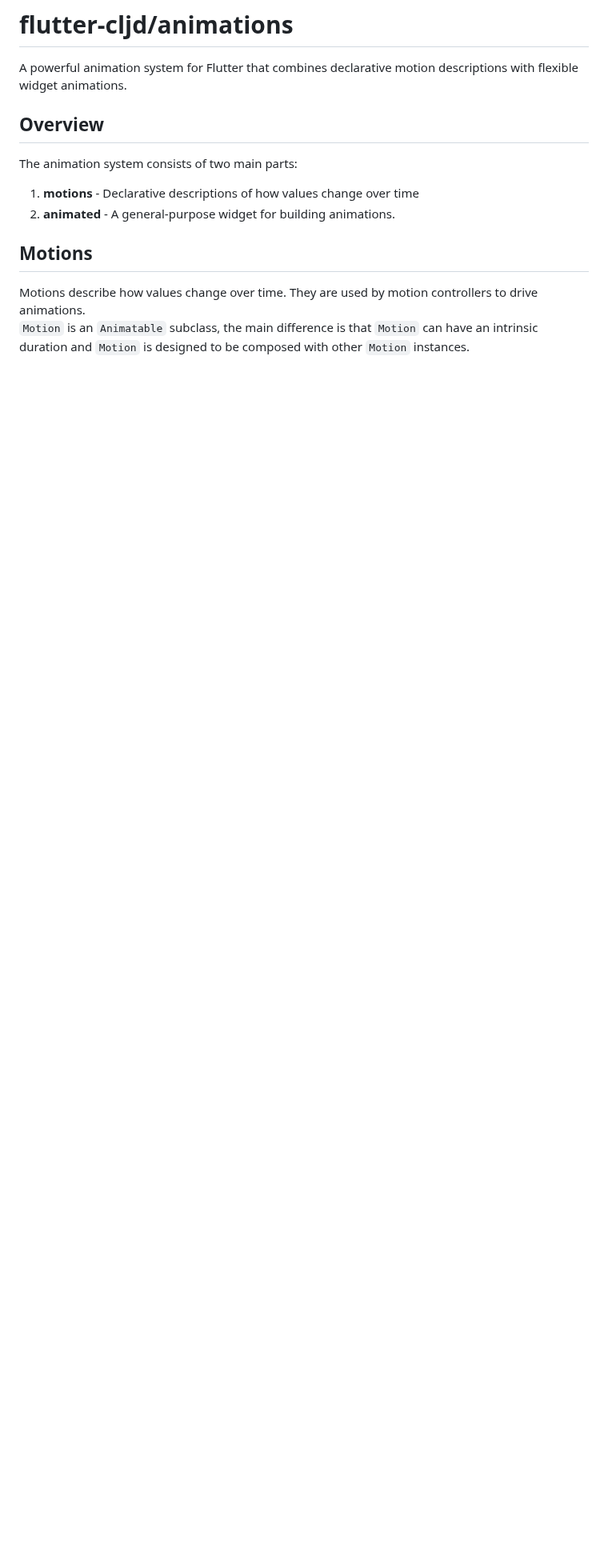
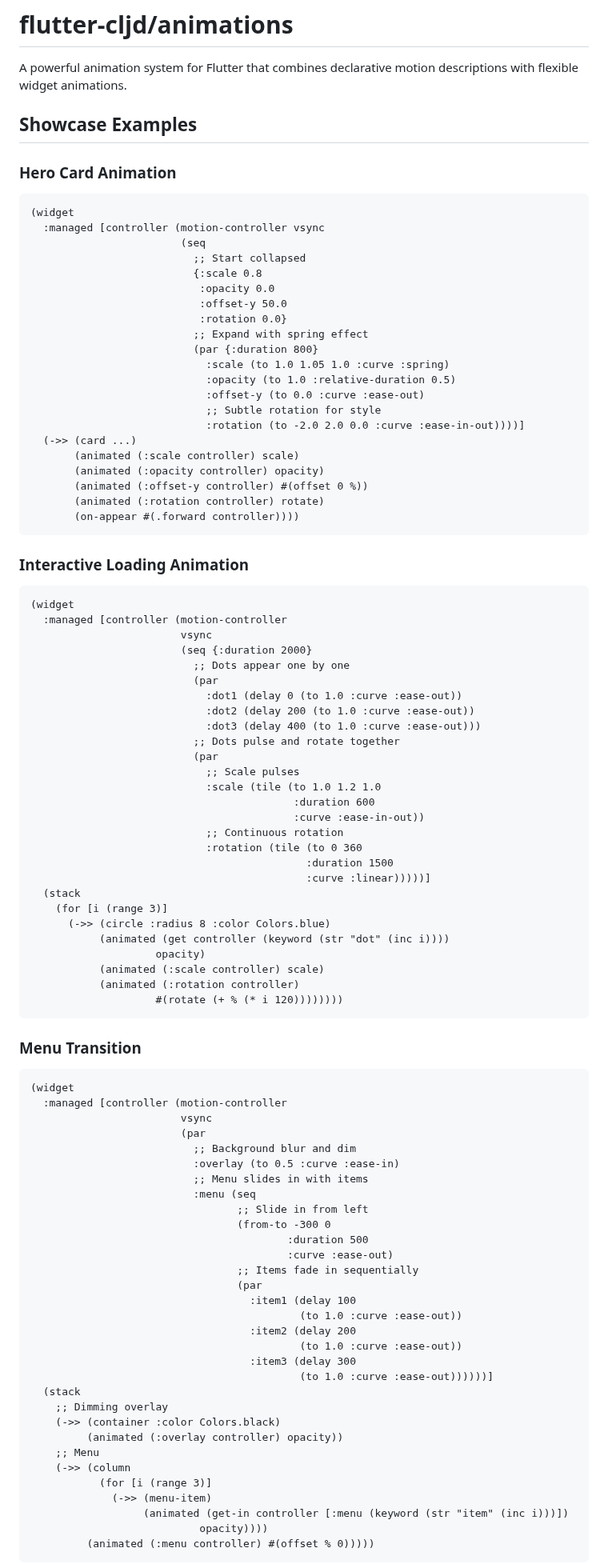
Before and after one commit to amjil/flutter-cljd, a Markdown page: Animations.md, the part around one of its changes. Shown at 80% size. Drawn GitHub-style; blank space fills up the shorter version.

Commit message:
feat: Add compelling animation examples to showcase library capabilities

````diff
--- a/Animations.md
+++ b/Animations.md
@@ -2,13 +2,96 @@
 
 A powerful animation system for Flutter that combines declarative motion descriptions with flexible widget animations.
 
-## Overview
+## Showcase Examples
 
-The animation system consists of two main parts:
-1. **motions** - Declarative descriptions of how values change over time
-2. **animated** - A general-purpose widget for building animations.
+### Hero Card Animation
+```clojure
+(widget
+  :managed [controller (motion-controller vsync
+                        (seq
+                          ;; Start collapsed
+                          {:scale 0.8
+                           :opacity 0.0
+                           :offset-y 50.0
+                           :rotation 0.0}
+                          ;; Expand with spring effect
+                          (par {:duration 800}
+                            :scale (to 1.0 1.05 1.0 :curve :spring)
+                            :opacity (to 1.0 :relative-duration 0.5)
+                            :offset-y (to 0.0 :curve :ease-out)
+                            ;; Subtle rotation for style
+                            :rotation (to -2.0 2.0 0.0 :curve :ease-in-out))))]
+  (->> (card ...)
+       (animated (:scale controller) scale)
+       (animated (:opacity controller) opacity)
+       (animated (:offset-y controller) #(offset 0 %))
+       (animated (:rotation controller) rotate)
+       (on-appear #(.forward controller))))
+```
 
-## Motions
+### Interactive Loading Animation
+```clojure
+(widget
+  :managed [controller (motion-controller
+                        vsync
+                        (seq {:duration 2000}
+                          ;; Dots appear one by one
+                          (par
+                            :dot1 (delay 0 (to 1.0 :curve :ease-out))
+                            :dot2 (delay 200 (to 1.0 :curve :ease-out))
+                            :dot3 (delay 400 (to 1.0 :curve :ease-out)))
+                          ;; Dots pulse and rotate together
+                          (par
+                            ;; Scale pulses
+                            :scale (tile (to 1.0 1.2 1.0
+                                          :duration 600
+                                          :curve :ease-in-out))
+                            ;; Continuous rotation
+                            :rotation (tile (to 0 360
+                                            :duration 1500
+                                            :curve :linear)))))]
+  (stack
+    (for [i (range 3)]
+      (->> (circle :radius 8 :color Colors.blue)
+           (animated (get controller (keyword (str "dot" (inc i))))
+                    opacity)
+           (animated (:scale controller) scale)
+           (animated (:rotation controller)
+                    #(rotate (+ % (* i 120))))))))
+```
 
-Motions describe how values change over time. They are used by motion controllers to drive animations.\
-`Motion` is an `Animatable` subclass, the main difference is that `Motion` can have an intrinsic duration and `Motion` is designed to be composed with other `Motion` instances.
+### Menu Transition
+```clojure
+(widget
+  :managed [controller (motion-controller
+                        vsync
+                        (par
+                          ;; Background blur and dim
+                          :overlay (to 0.5 :curve :ease-in)
+                          ;; Menu slides in with items
+                          :menu (seq
+                                 ;; Slide in from left
+                                 (from-to -300 0
+                                         :duration 500
+                                         :curve :ease-out)
+                                 ;; Items fade in sequentially
+                                 (par
+                                   :item1 (delay 100
+                                           (to 1.0 :curve :ease-out))
+                                   :item2 (delay 200
+                                           (to 1.0 :curve :ease-out))
+                                   :item3 (delay 300
+                                           (to 1.0 :curve :ease-out))))))]
+  (stack
+    ;; Dimming overlay
+    (->> (container :color Colors.black)
+         (animated (:overlay controller) opacity))
+    ;; Menu
+    (->> (column
+           (for [i (range 3)]
+             (->> (menu-item)
+                  (animated (get-in controller [:menu (keyword (str "item" (inc i)))])
+                           opacity))))
+         (animated (:menu controller) #(offset % 0)))))
+```
+
````
Also changed, not shown: other parts of Animations.md (+33 -0 lines).
